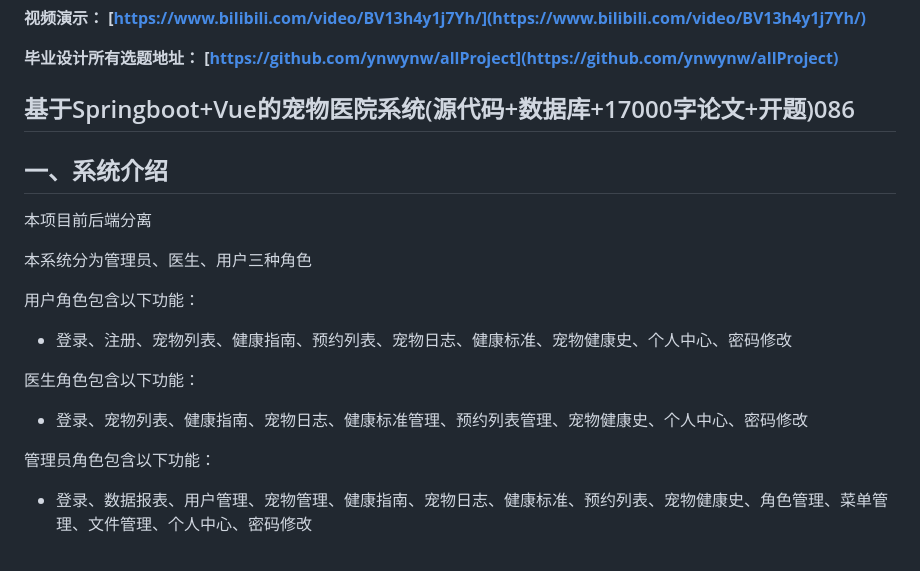
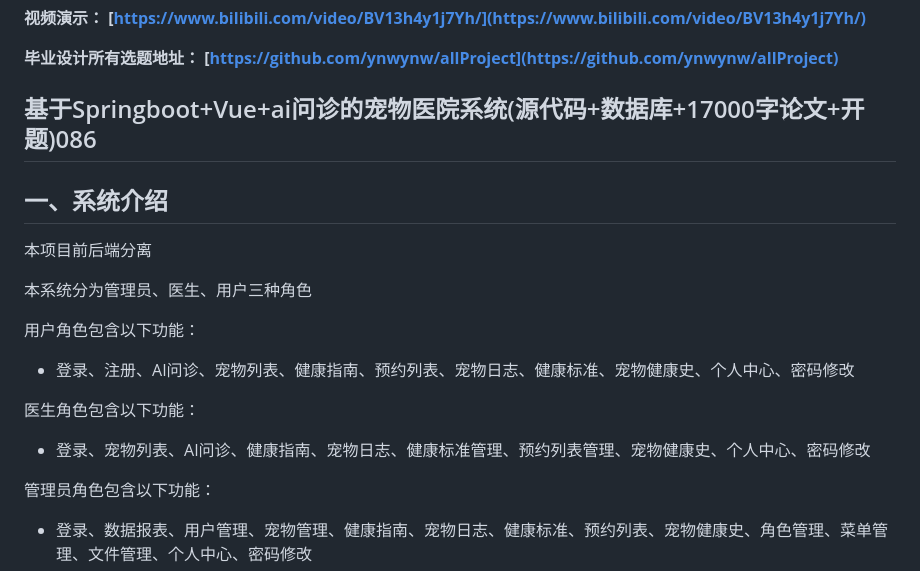
Before and after one commit to ynwynw/petHospitalPublic, a Markdown page: README.md, the part around the change printed below. Drawn GitHub-style.

```diff
--- a/README.md
+++ b/README.md
@@ -11,7 +11,7 @@
 **毕业设计所有选题地址：
 [https://github.com/ynwynw/allProject](https://github.com/ynwynw/allProject)**
 
-## 基于Springboot+Vue的宠物医院系统(源代码+数据库+17000字论文+开题)086
+## 基于Springboot+Vue+ai问诊的宠物医院系统(源代码+数据库+17000字论文+开题)086
 
 ## 一、系统介绍
 
@@ -20,10 +20,10 @@
 本系统分为管理员、医生、用户三种角色
 
 用户角色包含以下功能：
-- 登录、注册、宠物列表、健康指南、预约列表、宠物日志、健康标准、宠物健康史、个人中心、密码修改
+- 登录、注册、AI问诊、宠物列表、健康指南、预约列表、宠物日志、健康标准、宠物健康史、个人中心、密码修改
 
 医生角色包含以下功能：
-- 登录、宠物列表、健康指南、宠物日志、健康标准管理、预约列表管理、宠物健康史、个人中心、密码修改
+- 登录、宠物列表、AI问诊、健康指南、宠物日志、健康标准管理、预约列表管理、宠物健康史、个人中心、密码修改
 
 管理员角色包含以下功能：
 - 登录、数据报表、用户管理、宠物管理、健康指南、宠物日志、健康标准、预约列表、宠物健康史、角色管理、菜单管理、文件管理、个人中心、密码修改
```
Also changed, not shown: other parts of README.md (+1 -1 lines).
